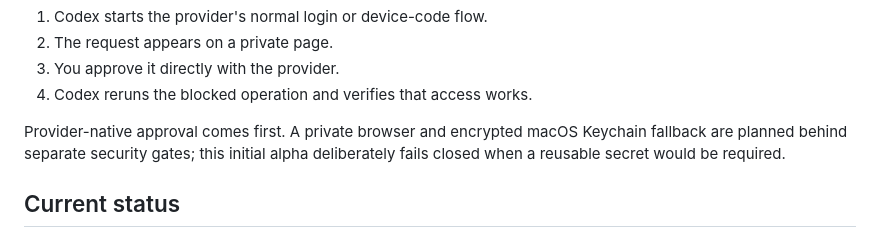
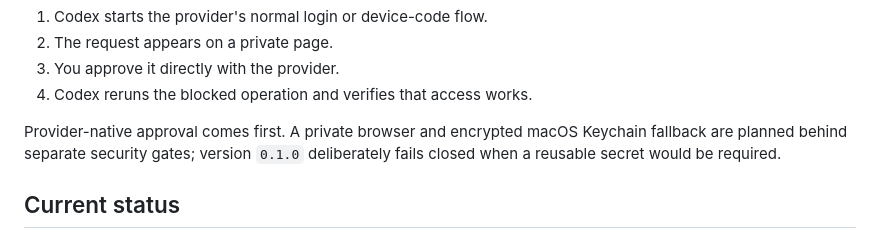
Before and after one commit to benziony/sign-in-for-codex, a Markdown page: README.md, the part around the change. GitHub-like rendering.

Commit message:
docs: clarify v0.1 release boundary

```diff
--- a/README.md
+++ b/README.md
@@ -27,8 +27,8 @@ Sign In for Codex gives that moment a small, explicit handoff:
 4. Codex reruns the blocked operation and verifies that access works.
 
 Provider-native approval comes first. A private browser and encrypted macOS
-Keychain fallback are planned behind separate security gates; this initial
-alpha deliberately fails closed when a reusable secret would be required.
+Keychain fallback are planned behind separate security gates; version `0.1.0`
+deliberately fails closed when a reusable secret would be required.
 
 ## Current status
 
```
